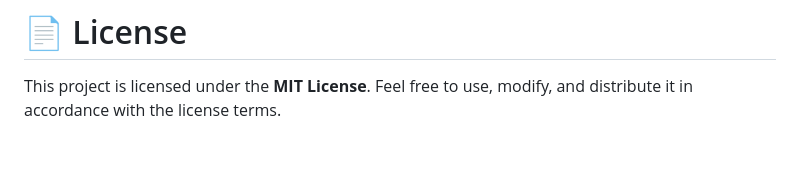
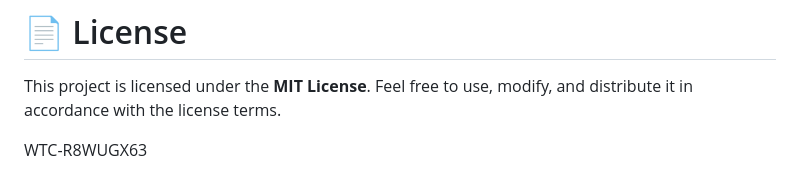
Before and after one commit to Bongane0606/sa-weather-etl-pipeline, a Markdown page: README.md, the part around the change. GitHub-like rendering; blank space fills up the shorter version.

Commit message:
Added WTC Verification code

```diff
--- a/README.md
+++ b/README.md
@@ -441,3 +441,5 @@ If you found this project useful, consider giving it a ⭐ on GitHub — it help
 # 📄 License
 
 This project is licensed under the **MIT License**. Feel free to use, modify, and distribute it in accordance with the license terms.
+
+WTC-R8WUGX63
```
